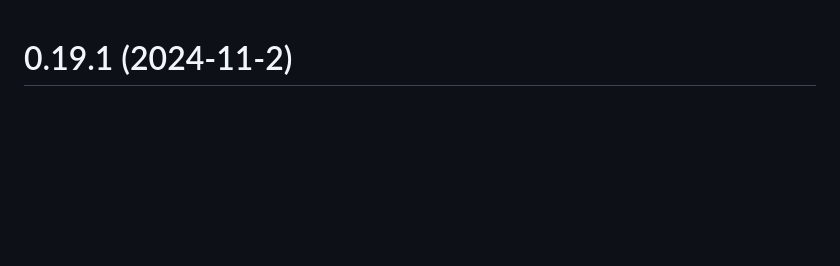
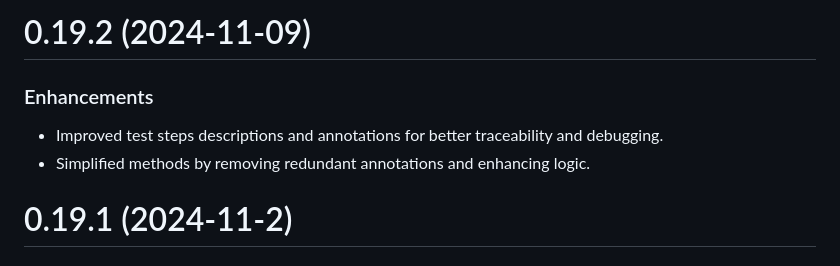
Before and after one commit to apis3445/Playwright, a Markdown page: CHANGELOG.md, the part around the change. GitHub-like rendering; blank space fills up the shorter version.

Commit message:
[skip ci] Update CHANGELOG.md

```diff
--- a/CHANGELOG.md
+++ b/CHANGELOG.md
@@ -1,3 +1,10 @@
+# 0.19.2 (2024-11-09)
+
+### Enhancements
+
+- Improved test steps descriptions and annotations for better traceability and debugging.
+- Simplified methods by removing redundant annotations and enhancing logic.
+
 # 0.19.1 (2024-11-2)
 
 ### Enhancements
```
